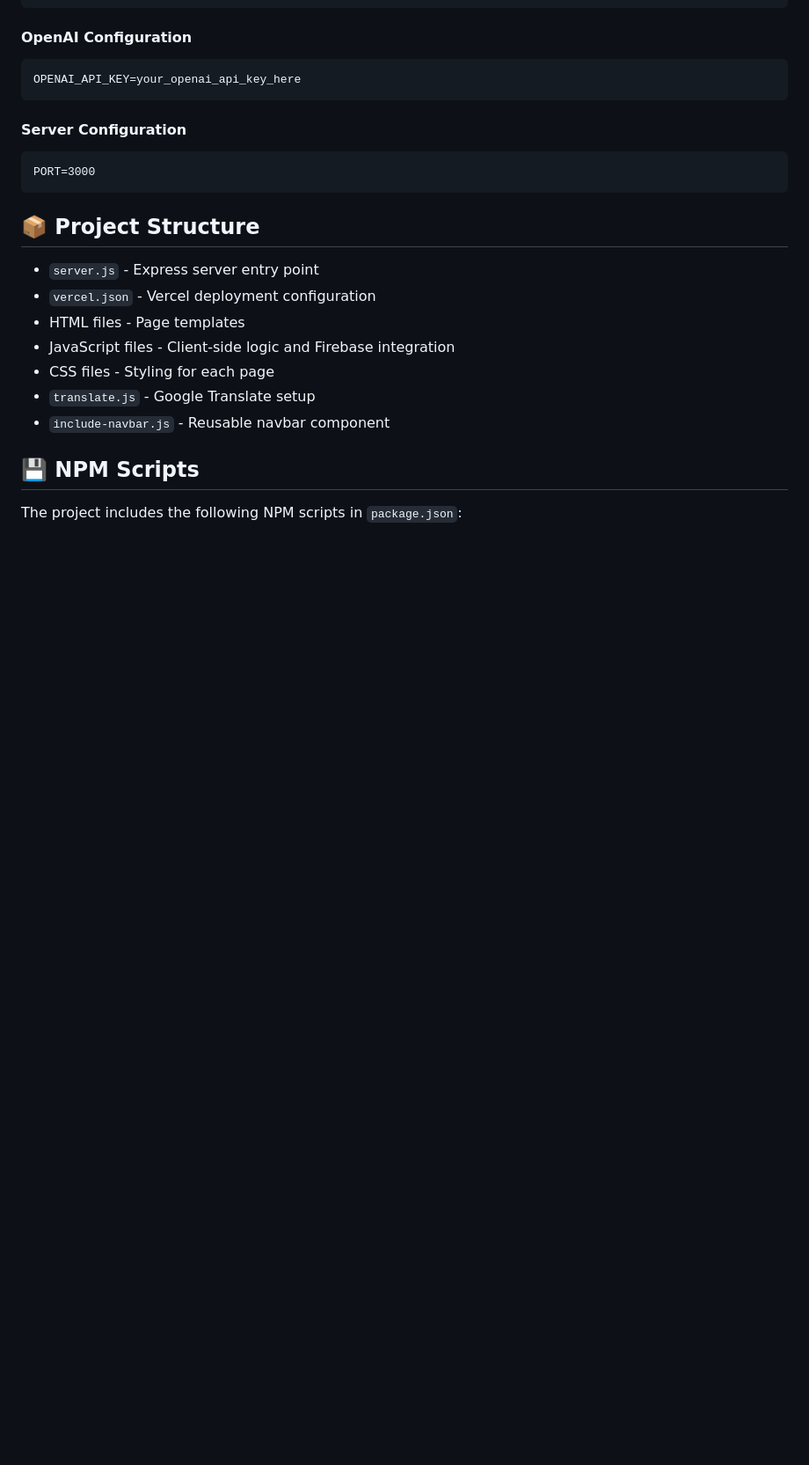
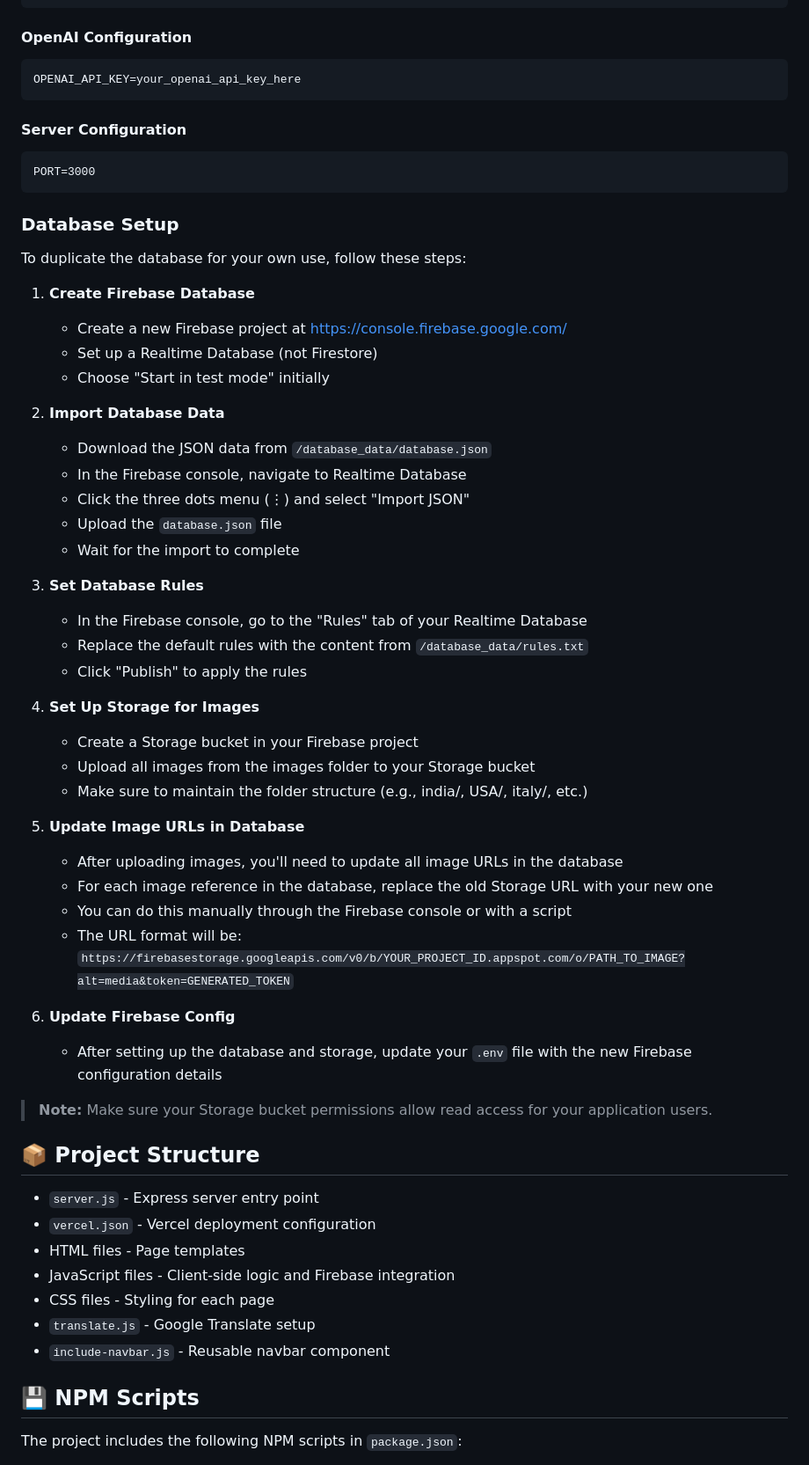
Before and after one commit to vrishab0105/Delicious-Discoveries, a Markdown page: README.md, the part around the change. Shown at 88% size. GitHub-like rendering; blank space fills up the shorter version.

````diff
--- a/README.md
+++ b/README.md
@@ -102,6 +102,43 @@ OPENAI_API_KEY=your_openai_api_key_here
 PORT=3000
 ```
 
+### Database Setup
+
+To duplicate the database for your own use, follow these steps:
+
+1. **Create Firebase Database**
+   - Create a new Firebase project at https://console.firebase.google.com/
+   - Set up a Realtime Database (not Firestore)
+   - Choose "Start in test mode" initially
+
+2. **Import Database Data**
+   - Download the JSON data from `/database_data/database.json`
+   - In the Firebase console, navigate to Realtime Database
+   - Click the three dots menu (⋮) and select "Import JSON"
+   - Upload the `database.json` file
+   - Wait for the import to complete
+
+3. **Set Database Rules**
+   - In the Firebase console, go to the "Rules" tab of your Realtime Database
+   - Replace the default rules with the content from `/database_data/rules.txt`
+   - Click "Publish" to apply the rules
+
+4. **Set Up Storage for Images**
+   - Create a Storage bucket in your Firebase project
+   - Upload all images from the images folder to your Storage bucket
+   - Make sure to maintain the folder structure (e.g., india/, USA/, italy/, etc.)
+
+5. **Update Image URLs in Database**
+   - After uploading images, you'll need to update all image URLs in the database
+   - For each image reference in the database, replace the old Storage URL with your new one
+   - You can do this manually through the Firebase console or with a script
+   - The URL format will be: `https://firebasestorage.googleapis.com/v0/b/YOUR_PROJECT_ID.appspot.com/o/PATH_TO_IMAGE?alt=media&token=GENERATED_TOKEN`
+
+6. **Update Firebase Config**
+   - After setting up the database and storage, update your `.env` file with the new Firebase configuration details
+
+> **Note:** Make sure your Storage bucket permissions allow read access for your application users.
+
 ## 📦 Project Structure
 
 - `server.js` - Express server entry point
````
